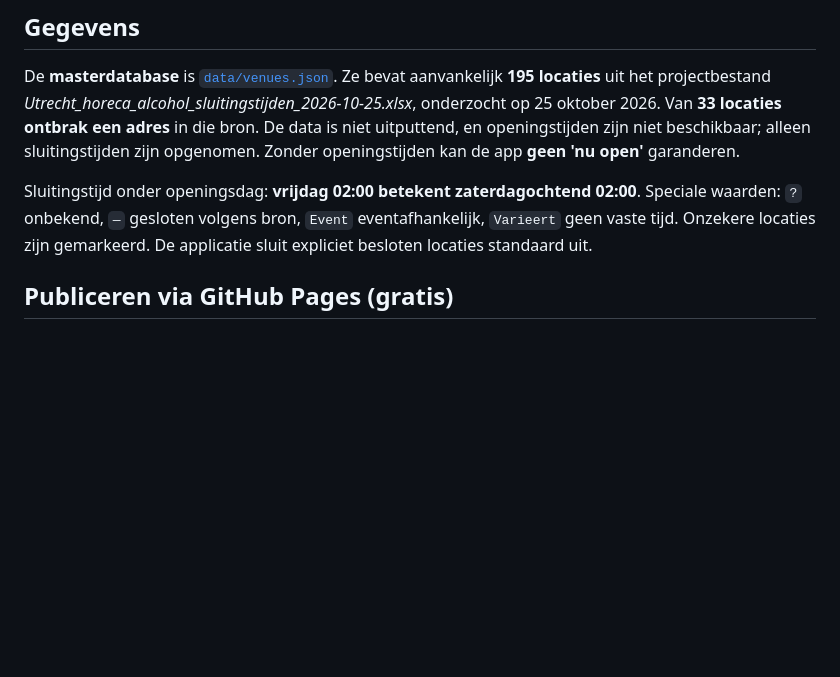
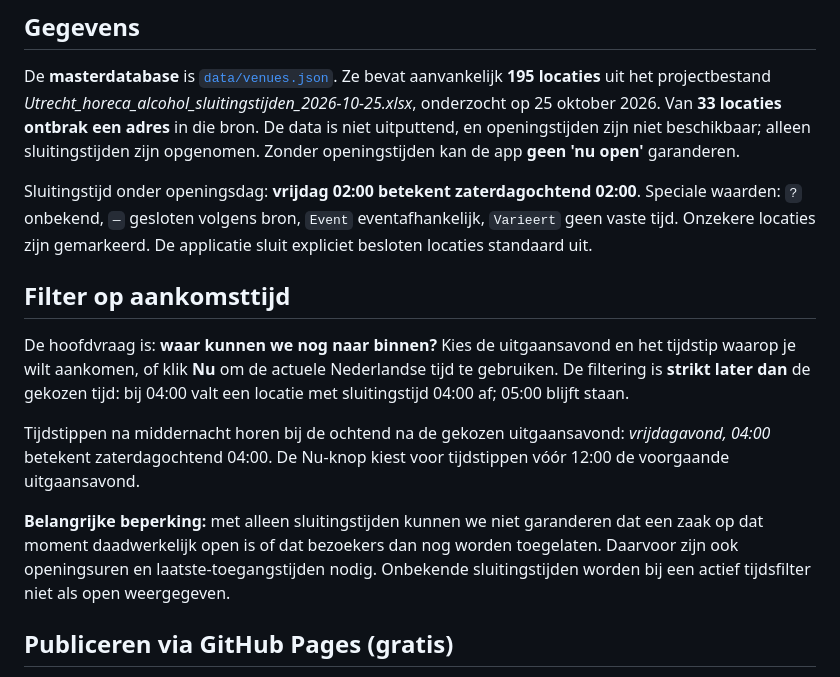
Before and after one commit to paltenburg/nogergensnaarbinnen, a Markdown page: README.md, the part around the change. GitHub-like rendering; blank space fills up the shorter version.

Commit message:
Document arrival-time semantics and limits of closing-only data

```diff
--- a/README.md
+++ b/README.md
@@ -11,6 +11,14 @@ Gratis, zelfstandige interactieve horecakaart. **Utrecht is de eerste regio**, m
 De **masterdatabase** is [`data/venues.json`](data/venues.json). Ze bevat aanvankelijk **195 locaties** uit het projectbestand *Utrecht_horeca_alcohol_sluitingstijden_2026-10-25.xlsx*, onderzocht op 25 oktober 2026. Van **33 locaties ontbrak een adres** in die bron. De data is niet uitputtend, en openingstijden zijn niet beschikbaar; alleen sluitingstijden zijn opgenomen. Zonder openingstijden kan de app **geen 'nu open'** garanderen.
 
 Sluitingstijd onder openingsdag: **vrijdag 02:00 betekent zaterdagochtend 02:00**. Speciale waarden: `?` onbekend, `—` gesloten volgens bron, `Event` eventafhankelijk, `Varieert` geen vaste tijd. Onzekere locaties zijn gemarkeerd. De applicatie sluit expliciet besloten locaties standaard uit.
+
+## Filter op aankomsttijd
+
+De hoofdvraag is: **waar kunnen we nog naar binnen?** Kies de uitgaansavond en het tijdstip waarop je wilt aankomen, of klik **Nu** om de actuele Nederlandse tijd te gebruiken. De filtering is **strikt later dan** de gekozen tijd: bij 04:00 valt een locatie met sluitingstijd 04:00 af; 05:00 blijft staan.
+
+Tijdstippen na middernacht horen bij de ochtend na de gekozen uitgaansavond: *vrijdagavond, 04:00* betekent zaterdagochtend 04:00. De Nu-knop kiest voor tijdstippen vóór 12:00 de voorgaande uitgaansavond.
+
+**Belangrijke beperking:** met alleen sluitingstijden kunnen we niet garanderen dat een zaak op dat moment daadwerkelijk open is of dat bezoekers dan nog worden toegelaten. Daarvoor zijn ook openingsuren en laatste-toegangstijden nodig. Onbekende sluitingstijden worden bij een actief tijdsfilter niet als open weergegeven.
 
 ## Publiceren via GitHub Pages (gratis)
 
```
